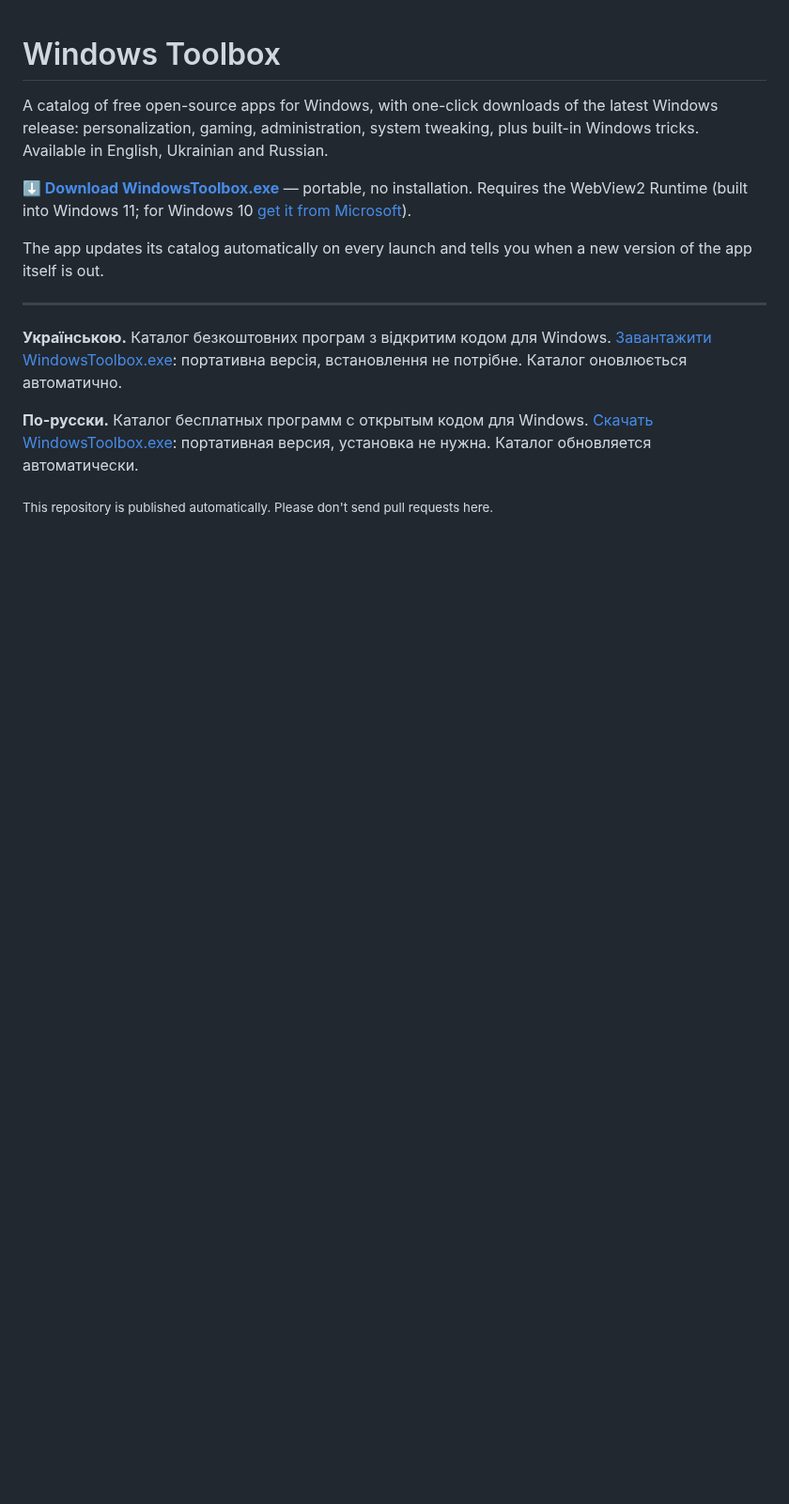
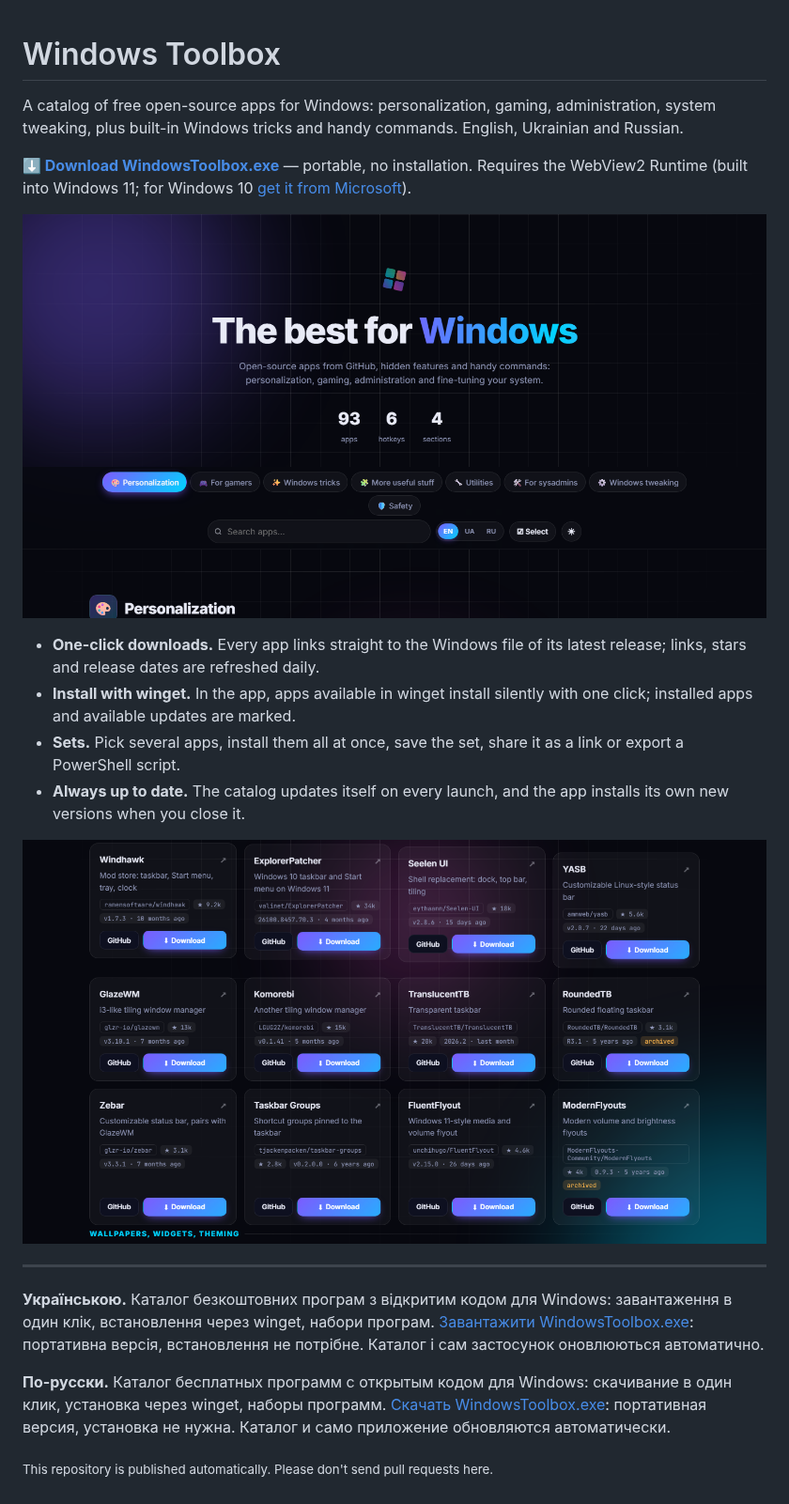
Before and after one commit to barnibeats/windows-toolbox-releases, a Markdown page: README.md, the part around the change. Shown at 94% size. Drawn GitHub-style; pictures changed too: screenshots/catalog.png (added), screenshots/hero.png (added); blank space fills up the shorter version.

```diff
--- a/README.md
+++ b/README.md
@@ -1,15 +1,22 @@
 # Windows Toolbox
 
-A catalog of free open-source apps for Windows, with one-click downloads of the latest Windows release: personalization, gaming, administration, system tweaking, plus built-in Windows tricks. Available in English, Ukrainian and Russian.
+A catalog of free open-source apps for Windows: personalization, gaming, administration, system tweaking, plus built-in Windows tricks and handy commands. English, Ukrainian and Russian.
 
 **[⬇ Download WindowsToolbox.exe](https://github.com/barnibeats/windows-toolbox-releases/releases/latest/download/WindowsToolbox.exe)** — portable, no installation. Requires the WebView2 Runtime (built into Windows 11; for Windows 10 [get it from Microsoft](https://go.microsoft.com/fwlink/p/?LinkId=2124703)).
 
-The app updates its catalog automatically on every launch and tells you when a new version of the app itself is out.
+![Windows Toolbox](screenshots/hero.png)
+
+- **One-click downloads.** Every app links straight to the Windows file of its latest release; links, stars and release dates are refreshed daily.
+- **Install with winget.** In the app, apps available in winget install silently with one click; installed apps and available updates are marked.
+- **Sets.** Pick several apps, install them all at once, save the set, share it as a link or export a PowerShell script.
+- **Always up to date.** The catalog updates itself on every launch, and the app installs its own new versions when you close it.
+
+![Catalog](screenshots/catalog.png)
 
 ---
 
-**Українською.** Каталог безкоштовних програм з відкритим кодом для Windows. [Завантажити WindowsToolbox.exe](https://github.com/barnibeats/windows-toolbox-releases/releases/latest/download/WindowsToolbox.exe): портативна версія, встановлення не потрібне. Каталог оновлюється автоматично.
+**Українською.** Каталог безкоштовних програм з відкритим кодом для Windows: завантаження в один клік, встановлення через winget, набори програм. [Завантажити WindowsToolbox.exe](https://github.com/barnibeats/windows-toolbox-releases/releases/latest/download/WindowsToolbox.exe): портативна версія, встановлення не потрібне. Каталог і сам застосунок оновлюються автоматично.
 
-**По-русски.** Каталог бесплатных программ с открытым кодом для Windows. [Скачать WindowsToolbox.exe](https://github.com/barnibeats/windows-toolbox-releases/releases/latest/download/WindowsToolbox.exe): портативная версия, установка не нужна. Каталог обновляется автоматически.
+**По-русски.** Каталог бесплатных программ с открытым кодом для Windows: скачивание в один клик, установка через winget, наборы программ. [Скачать WindowsToolbox.exe](https://github.com/barnibeats/windows-toolbox-releases/releases/latest/download/WindowsToolbox.exe): портативная версия, установка не нужна. Каталог и само приложение обновляются автоматически.
 
 <sub>This repository is published automatically. Please don't send pull requests here.</sub>
```
Also changed, not shown: 1 other file.
